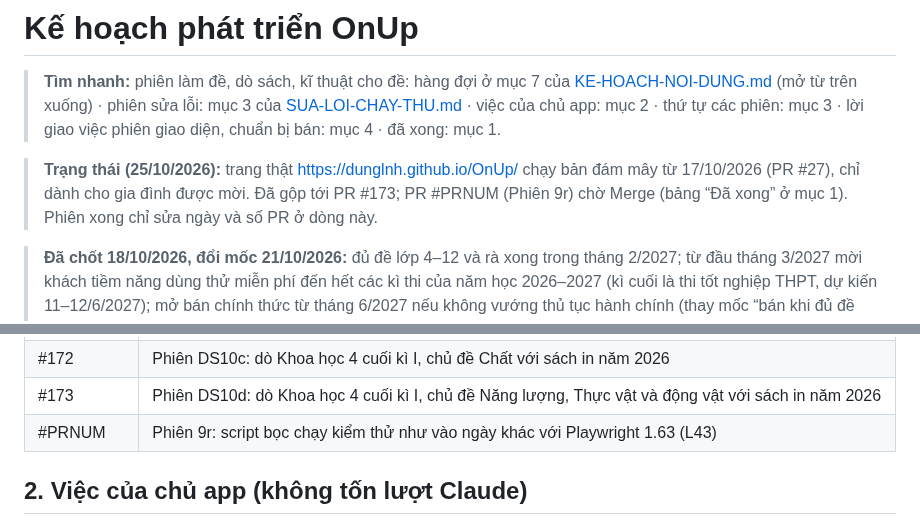
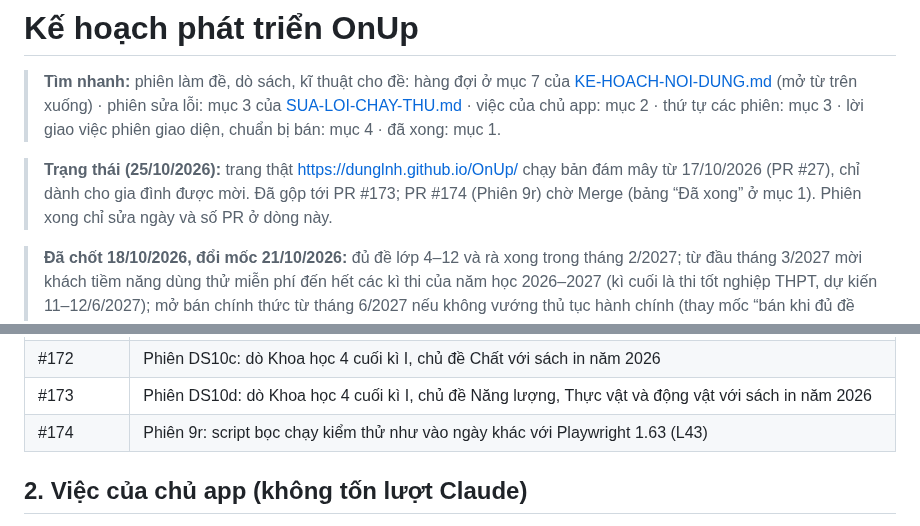
Before and after one commit to dunglnh/OnUp, a Markdown page: docs/KE-HOACH-PHAT-TRIEN-ONUP.md, 2 parts joined by grey strips. Drawn GitHub-style; folded sections open.

Commit message:
Phiên 9r: ghi PR #174 vào kế hoạch
Co-Authored-By: Claude Opus 5.5 <noreply@anthropic.com>
Claude-Session: https://claude.ai/code/session_01CoFKSc4LXZCBjY4xfN6gfA

```diff
--- a/docs/KE-HOACH-PHAT-TRIEN-ONUP.md
+++ b/docs/KE-HOACH-PHAT-TRIEN-ONUP.md
@@ -2,7 +2,7 @@
 
 > **Tìm nhanh:** phiên làm đề, dò sách, kĩ thuật cho đề: hàng đợi ở mục 7 của [KE-HOACH-NOI-DUNG.md](KE-HOACH-NOI-DUNG.md) (mở từ trên xuống) · phiên sửa lỗi: mục 3 của [SUA-LOI-CHAY-THU.md](SUA-LOI-CHAY-THU.md) · việc của chủ app: mục 2 · thứ tự các phiên: mục 3 · lời giao việc phiên giao diện, chuẩn bị bán: mục 4 · đã xong: mục 1.
 
-> **Trạng thái (25/10/2026):** trang thật https://dunglnh.github.io/OnUp/ chạy bản đám mây từ 17/10/2026 (PR #27), chỉ dành cho gia đình được mời. Đã gộp tới PR #173; PR #PRNUM (Phiên 9r) chờ Merge (bảng “Đã xong” ở mục 1). Phiên xong chỉ sửa ngày và số PR ở dòng này.
+> **Trạng thái (25/10/2026):** trang thật https://dunglnh.github.io/OnUp/ chạy bản đám mây từ 17/10/2026 (PR #27), chỉ dành cho gia đình được mời. Đã gộp tới PR #173; PR #174 (Phiên 9r) chờ Merge (bảng “Đã xong” ở mục 1). Phiên xong chỉ sửa ngày và số PR ở dòng này.
 
 > **Đã chốt 18/10/2026, đổi mốc 21/10/2026:** đủ đề lớp 4–12 và rà xong trong tháng 2/2027; từ đầu tháng 3/2027 mời khách tiềm năng dùng thử miễn phí đến hết các kì thi của năm học 2026–2027 (kì cuối là thi tốt nghiệp THPT, dự kiến 11–12/6/2027); mở bán chính thức từ tháng 6/2027 nếu không vướng thủ tục hành chính (thay mốc “bán khi đủ đề lớp 4–12, khoảng cuối năm học 2028–2029” của ngày 18/10; nhịp cần, mốc kiểm tra và cách lùi khi chậm ở mục 4 của [KE-HOACH-NOI-DUNG.md](KE-HOACH-NOI-DUNG.md)); trong thời gian dùng thử và đến lúc bán, gói Miễn phí giữ như hiện nay (5 hồ sơ, mọi đề; bảng `plans` không đổi), hạn mức hai gói lúc bán chốt sau (giữa tháng 5/2027); các phiên chuẩn bị G0, B1 làm trước khi mở dùng thử, B2, B4, G1 trước khi bán (mục 3); Supabase giữ gói Free đến khi bắt đầu thu tiền (chủ app xuất CSV hằng tuần, mở app mỗi tuần); trang công khai chỉ dành cho gia đình được mời, gia đình dùng thử cũng do chủ app tạo tài khoản (màn đăng nhập có dòng “Chưa có tài khoản?”, Phiên S1; muốn mở tự đăng kí thì đổi quyết định này trước, việc 9 ở mục 2); câu sai báo bằng nút trong app (Phiên R1), GitHub Issues chỉ còn cho chủ app; không ghi giá bán, chi phí hay so sánh đối thủ vào repo. Thiết kế gói: mục 9 của [THIET-KE-TAI-KHOAN.md](THIET-KE-TAI-KHOAN.md).
 
@@ -153,7 +153,7 @@
 | #171 | Phiên DS10b: dò Lịch sử và Địa lí 4 cuối kì I (vùng Đồng bằng Bắc Bộ) với sách in năm 2026 |
 | #172 | Phiên DS10c: dò Khoa học 4 cuối kì I, chủ đề Chất với sách in năm 2026 |
 | #173 | Phiên DS10d: dò Khoa học 4 cuối kì I, chủ đề Năng lượng, Thực vật và động vật với sách in năm 2026 |
-| #PRNUM | Phiên 9r: script bọc chạy kiểm thử như vào ngày khác với Playwright 1.63 (L43) |
+| #174 | Phiên 9r: script bọc chạy kiểm thử như vào ngày khác với Playwright 1.63 (L43) |
 
 </details>
 
```
Also changed, not shown: docs/SUA-LOI-CHAY-THU.md (+2 -2 lines).
